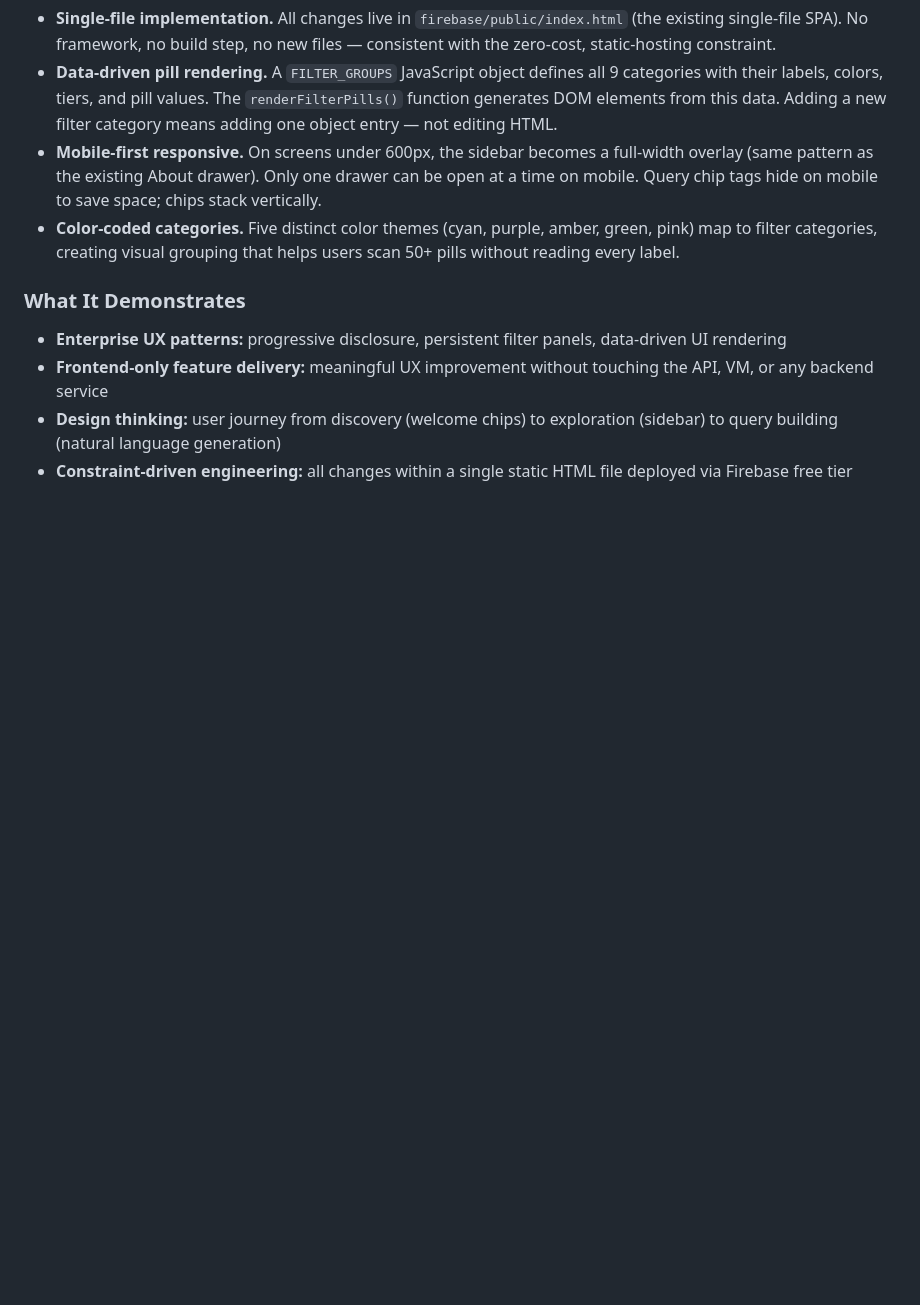
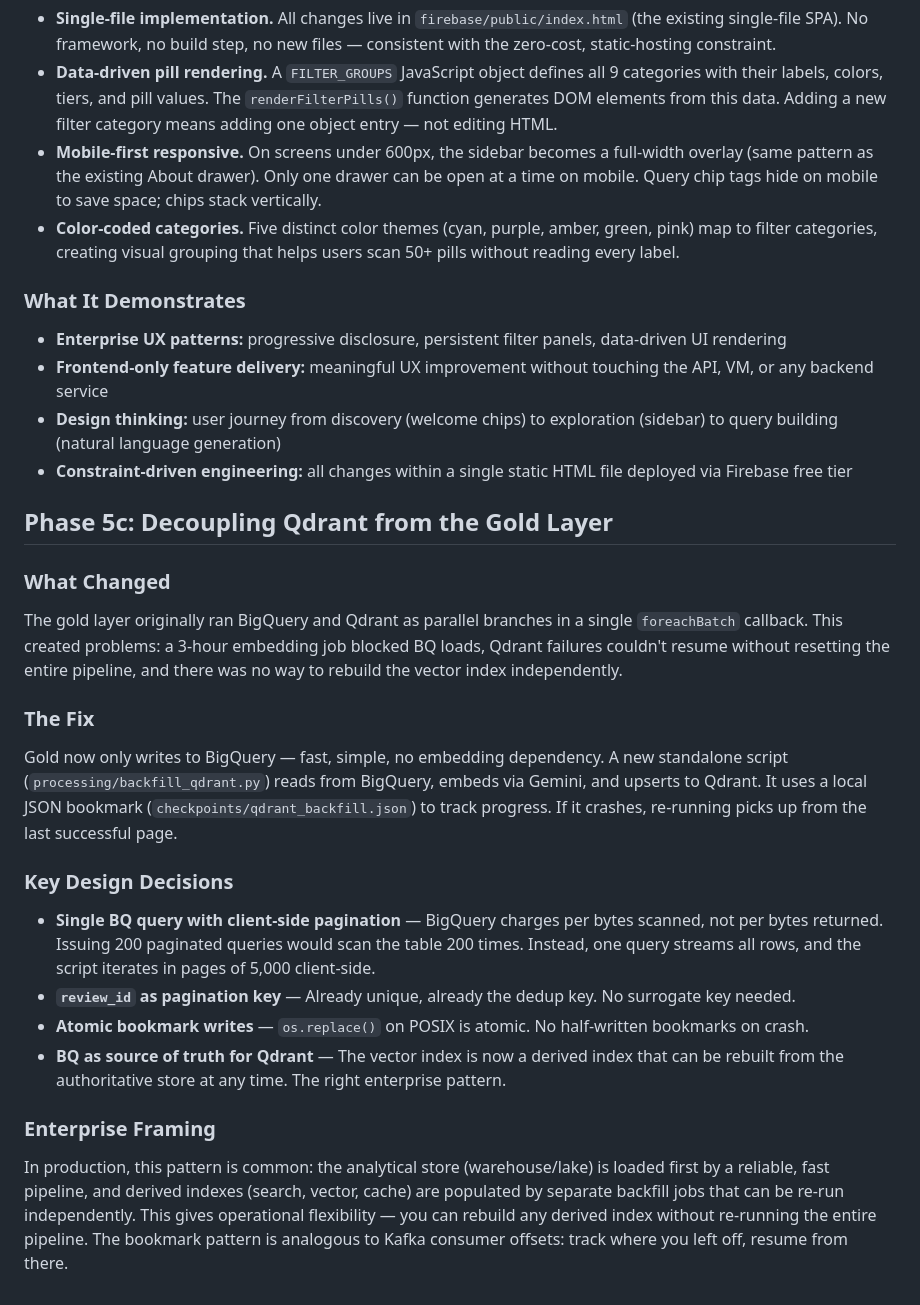
Before and after one commit to rahulkumar-dataengineer/yelp-streaming-intelligence, a Markdown page: docs/explanation.md, the part around the change. Drawn GitHub-style; blank space fills up the shorter version.

Commit message:
docs: append Phase 5c documentation and update todo tracker

```diff
--- a/docs/explanation.md
+++ b/docs/explanation.md
@@ -769,3 +769,20 @@ We added three interconnected components:
 - **Frontend-only feature delivery:** meaningful UX improvement without touching the API, VM, or any backend service
 - **Design thinking:** user journey from discovery (welcome chips) to exploration (sidebar) to query building (natural language generation)
 - **Constraint-driven engineering:** all changes within a single static HTML file deployed via Firebase free tier
+
+## Phase 5c: Decoupling Qdrant from the Gold Layer
+
+### What Changed
+The gold layer originally ran BigQuery and Qdrant as parallel branches in a single `foreachBatch` callback. This created problems: a 3-hour embedding job blocked BQ loads, Qdrant failures couldn't resume without resetting the entire pipeline, and there was no way to rebuild the vector index independently.
+
+### The Fix
+Gold now only writes to BigQuery — fast, simple, no embedding dependency. A new standalone script (`processing/backfill_qdrant.py`) reads from BigQuery, embeds via Gemini, and upserts to Qdrant. It uses a local JSON bookmark (`checkpoints/qdrant_backfill.json`) to track progress. If it crashes, re-running picks up from the last successful page.
+
+### Key Design Decisions
+- **Single BQ query with client-side pagination** — BigQuery charges per bytes scanned, not per bytes returned. Issuing 200 paginated queries would scan the table 200 times. Instead, one query streams all rows, and the script iterates in pages of 5,000 client-side.
+- **`review_id` as pagination key** — Already unique, already the dedup key. No surrogate key needed.
+- **Atomic bookmark writes** — `os.replace()` on POSIX is atomic. No half-written bookmarks on crash.
+- **BQ as source of truth for Qdrant** — The vector index is now a derived index that can be rebuilt from the authoritative store at any time. The right enterprise pattern.
+
+### Enterprise Framing
+In production, this pattern is common: the analytical store (warehouse/lake) is loaded first by a reliable, fast pipeline, and derived indexes (search, vector, cache) are populated by separate backfill jobs that can be re-run independently. This gives operational flexibility — you can rebuild any derived index without re-running the entire pipeline. The bookmark pattern is analogous to Kafka consumer offsets: track where you left off, resume from there.
```
Also changed, not shown: docs/todo.md (added, +75 -0 lines).
